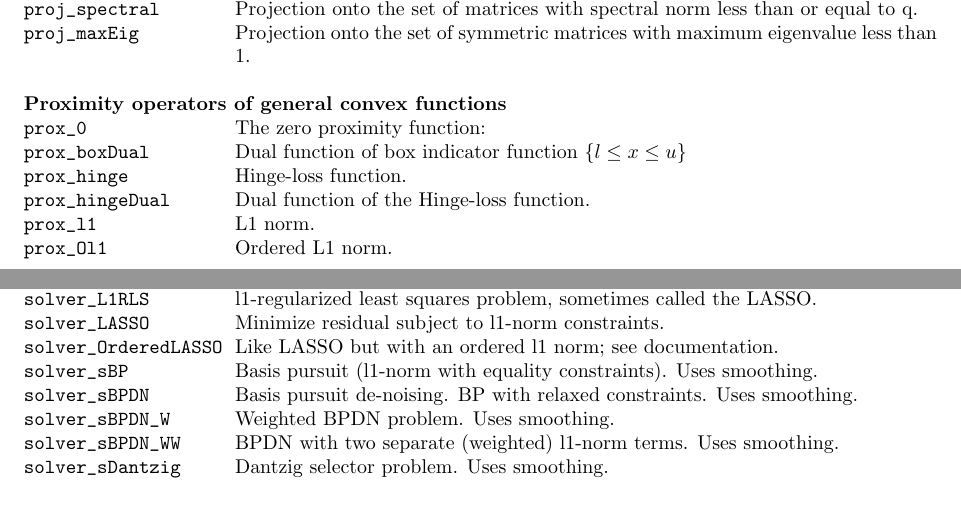
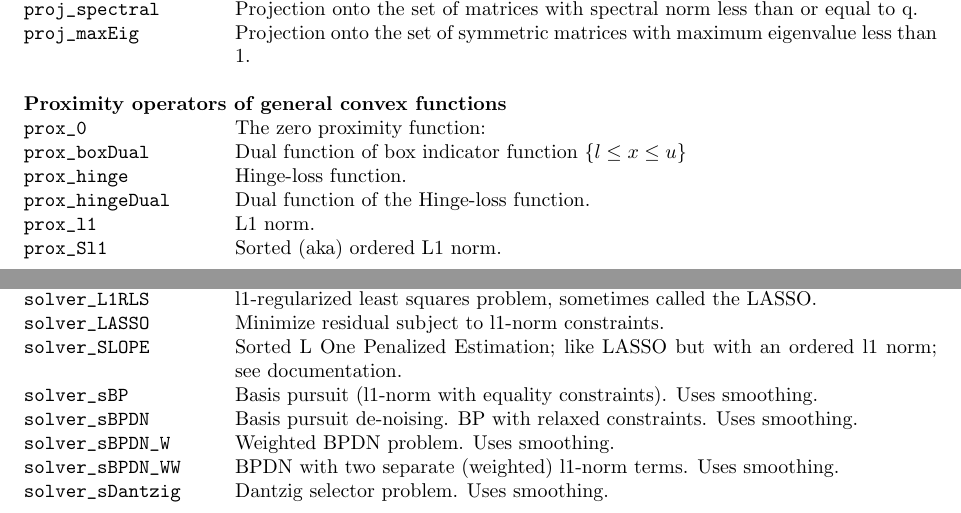
Before and after one commit to cvxr/TFOCS, a LaTeX document (userguide.tex): two parts of pages 25 and 26 of 27, joined at a grey line, cut so that both start at the same text. Compiled offline with pdfLaTeX.

Commit message:
Renaming OrderedLASSO to SLOPE and prox_Ol1.m to prox_Sl1.m

```diff
--- a/userguide.tex
+++ b/userguide.tex
@@ -1729,7 +1729,7 @@ These equalities are due to Moreau; see Lemma 2.10~\cite{CombettesWajs05}.
 \verb@prox_hinge@ & Hinge-loss function. \\
 \verb@prox_hingeDual@ & Dual function of the Hinge-loss function. \\
 \verb@prox_l1@ & L1 norm. \\
-\verb@prox_Ol1@ & Ordered L1 norm. \\
+\verb@prox_Sl1@ & Sorted (aka) ordered L1 norm. \\
 \verb@prox_l1l2@ & L1-L2 block norm: sum of L2 norms of rows. \\
 \verb@prox_l1linf@ & L1-LInf block norm: sum of L2 norms of rows. \\
 \verb@prox_l1pos@ & L1 norm, restricted to $x \ge 0$ \\
@@ -1759,7 +1759,7 @@ These equalities are due to Moreau; see Lemma 2.10~\cite{CombettesWajs05}.
 \multicolumn{2}{l}{\bf  Premade solvers for specific problems (vector variables)}\\
 \verb@solver_L1RLS@ & l1-regularized least squares problem, sometimes called the LASSO. \\
 \verb@solver_LASSO@ & Minimize residual subject to l1-norm constraints. \\
-\verb@solver_OrderedLASSO@ & Like LASSO but with an ordered l1 norm; see documentation. \\
+\verb@solver_SLOPE@ & Sorted L One Penalized Estimation; like LASSO but with an ordered l1 norm; see documentation. \\
 \verb@solver_sBP@ & Basis pursuit (l1-norm with equality constraints). Uses smoothing. \\
 \verb@solver_sBPDN@ & Basis pursuit de-noising. BP with relaxed constraints. Uses smoothing. \\
 \verb@solver_sBPDN_W@ & Weighted BPDN problem. Uses smoothing. \\
```
Also changed, not shown: 10 other files.
